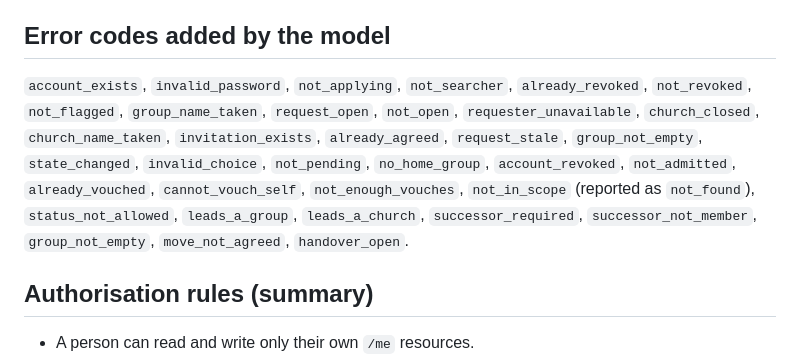
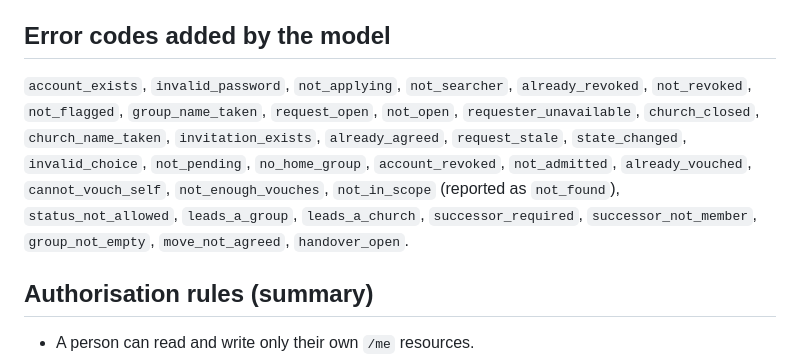
Before and after one commit to varghesevv/skills, a Markdown page: docs/specification/04-api.md, the part around the change. Drawn GitHub-style.

Commit message:
docs: list group_not_empty once in the error codes

```diff
--- a/docs/specification/04-api.md
+++ b/docs/specification/04-api.md
@@ -172,7 +172,7 @@ POST `/ratings` (at least SEARCHER), PUT `/ratings/{id}` (own rating).
 
 ## Error codes added by the model
 
-`account_exists`, `invalid_password`, `not_applying`, `not_searcher`, `already_revoked`, `not_revoked`, `not_flagged`, `group_name_taken`, `request_open`, `not_open`, `requester_unavailable`, `church_closed`, `church_name_taken`, `invitation_exists`, `already_agreed`, `request_stale`, `group_not_empty`, `state_changed`, `invalid_choice`, `not_pending`, `no_home_group`, `account_revoked`, `not_admitted`, `already_vouched`, `cannot_vouch_self`, `not_enough_vouches`, `not_in_scope` (reported as `not_found`), `status_not_allowed`, `leads_a_group`, `leads_a_church`, `successor_required`, `successor_not_member`, `group_not_empty`, `move_not_agreed`, `handover_open`.
+`account_exists`, `invalid_password`, `not_applying`, `not_searcher`, `already_revoked`, `not_revoked`, `not_flagged`, `group_name_taken`, `request_open`, `not_open`, `requester_unavailable`, `church_closed`, `church_name_taken`, `invitation_exists`, `already_agreed`, `request_stale`, `state_changed`, `invalid_choice`, `not_pending`, `no_home_group`, `account_revoked`, `not_admitted`, `already_vouched`, `cannot_vouch_self`, `not_enough_vouches`, `not_in_scope` (reported as `not_found`), `status_not_allowed`, `leads_a_group`, `leads_a_church`, `successor_required`, `successor_not_member`, `group_not_empty`, `move_not_agreed`, `handover_open`.
 
 ## Authorisation rules (summary)
 
```
